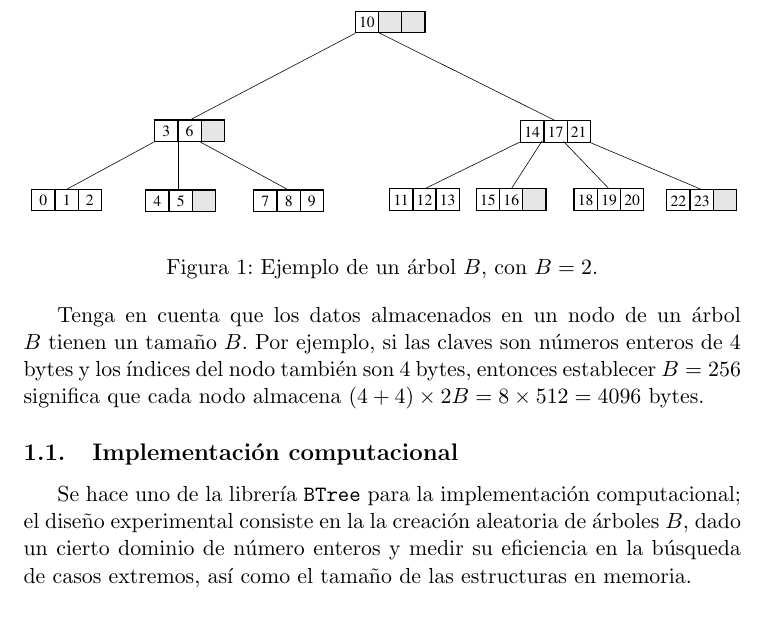
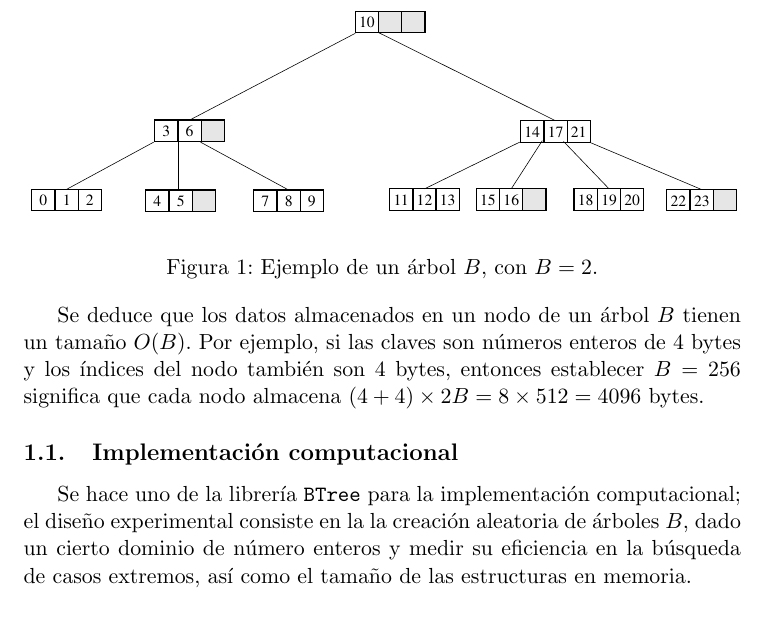
Before and after one commit to dagoquevedo/algorithms, a LaTeX paper (A8/A8.tex): part of page 2 of 2, cut so that both start at the same text. Compiled offline with pdfLaTeX.

Commit message:
Add files via upload

```diff
--- a/A8/A8.tex
+++ b/A8/A8.tex
@@ -45,7 +45,7 @@ Búsqueda de una clave en un árbol $B$ es distinto a una operación de búsqued
   \label{fig:ie}
 \end{figure}
 
-Tenga en cuenta que los datos almacenados en un nodo de un árbol $B$ tienen un tamaño $B$. Por ejemplo, si las claves son números enteros de 4 bytes y los índices del nodo también son 4 bytes, entonces establecer $ B=256 $ significa que cada nodo almacena $\displaystyle (4+4)\times 2B= 8\times512=4096$ bytes.
+Se deduce que los datos almacenados en un nodo de un árbol $B$ tienen un tamaño $O(B)$. Por ejemplo, si las claves son números enteros de 4 bytes y los índices del nodo también son 4 bytes, entonces establecer $ B=256 $ significa que cada nodo almacena $\displaystyle (4+4)\times 2B= 8\times512=4096$ bytes.
 
 \subsection{Implementación computacional}
 
```
Also changed, not shown: A8/A8.pdf.
